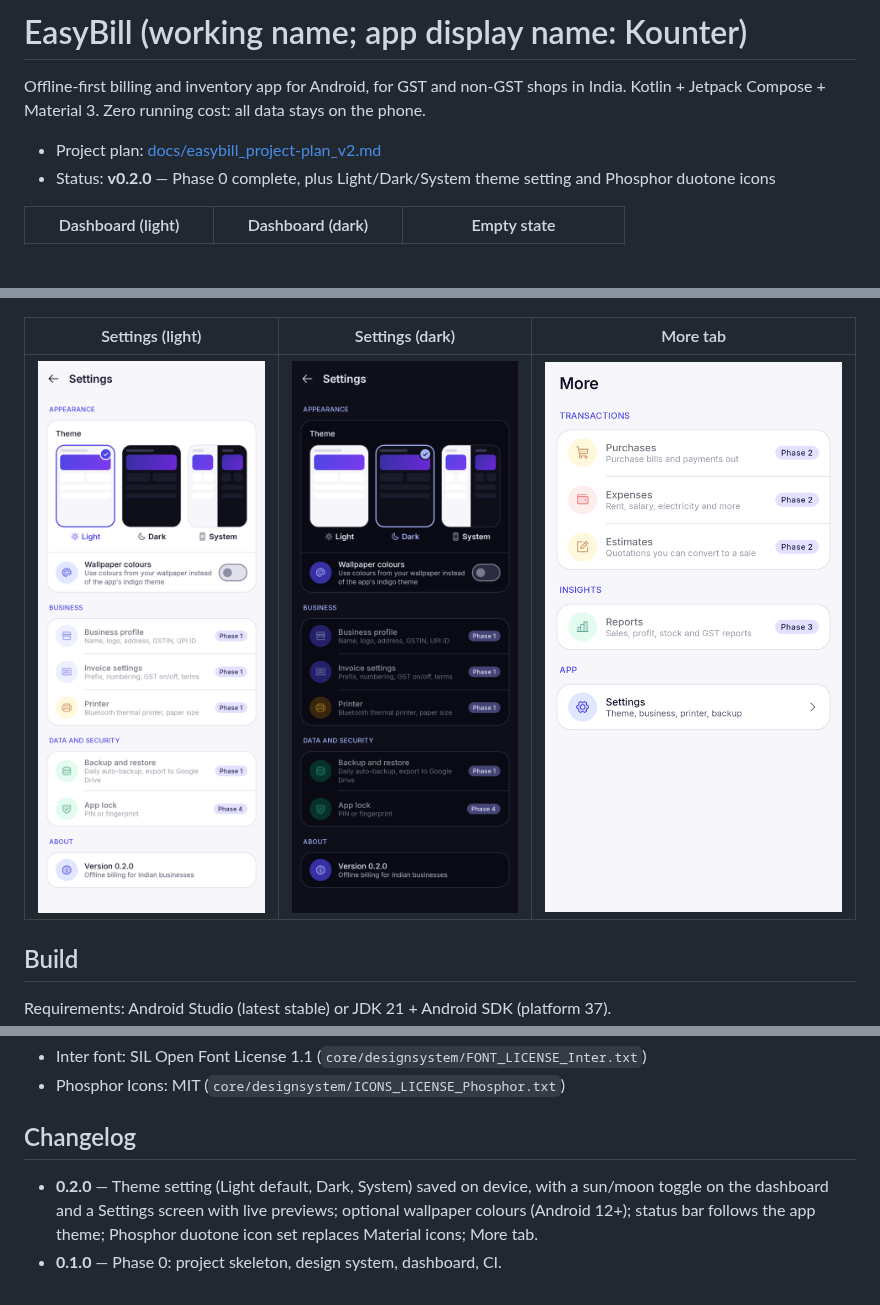
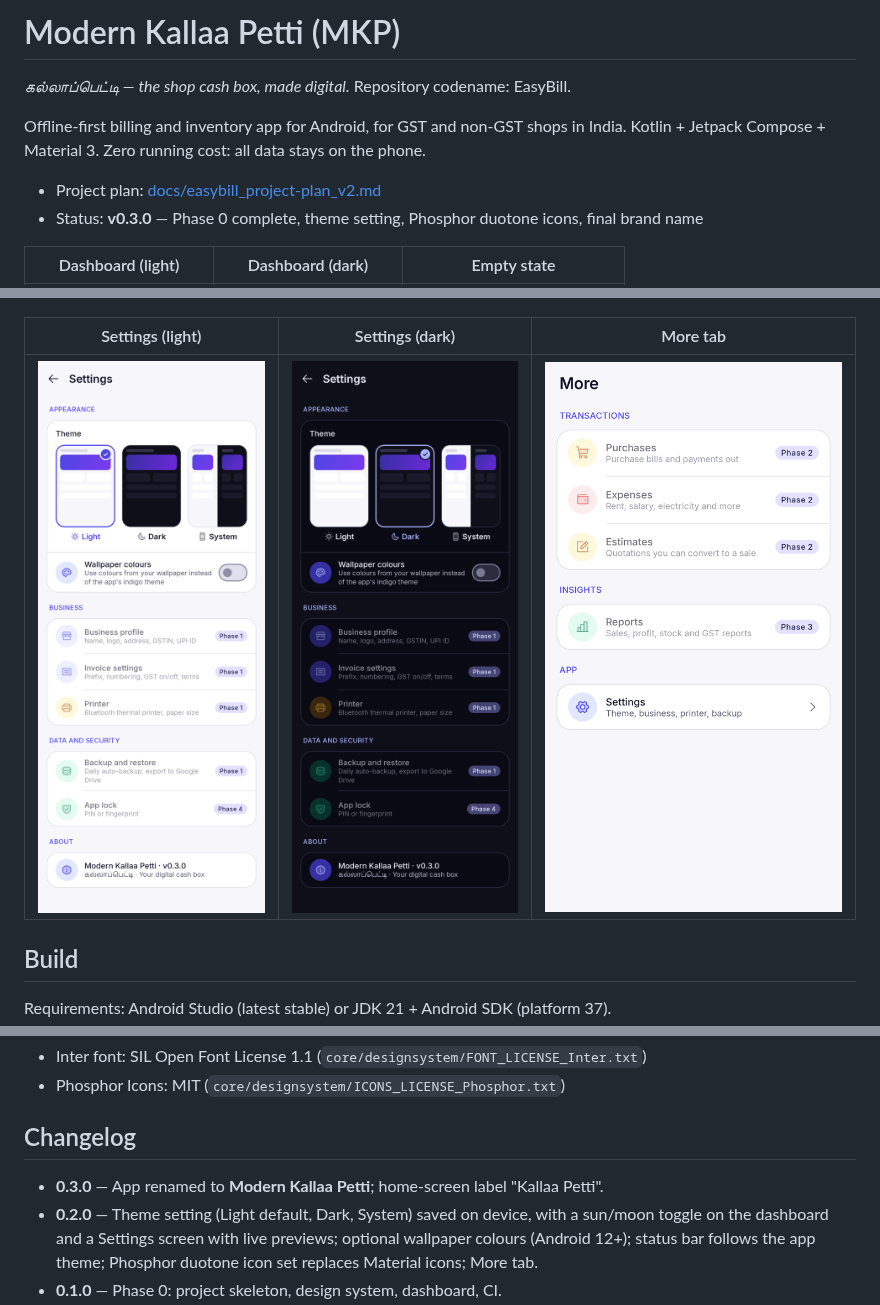
Before and after one commit to AranCastro/EasyBill, a Markdown page: README.md, 3 parts joined by grey strips. Drawn GitHub-style; pictures changed too: docs/screenshots/settings_dark.png, docs/screenshots/settings_light.png; blank space fills up the shorter version.

```diff
--- a/README.md
+++ b/README.md
@@ -1,11 +1,13 @@
-# EasyBill (working name; app display name: Kounter)
+# Modern Kallaa Petti (MKP)
+
+*கல்லாப்பெட்டி — the shop cash box, made digital.* Repository codename: EasyBill.
 
 Offline-first billing and inventory app for Android, for GST and non-GST
 shops in India. Kotlin + Jetpack Compose + Material 3. Zero running cost: all
 data stays on the phone.
 
 - Project plan: [docs/easybill_project-plan_v2.md](docs/easybill_project-plan_v2.md)
-- Status: **v0.2.0** — Phase 0 complete, plus Light/Dark/System theme setting and Phosphor duotone icons
+- Status: **v0.3.0** — Phase 0 complete, theme setting, Phosphor duotone icons, final brand name
 
 | Dashboard (light) | Dashboard (dark) | Empty state |
 |---|---|---|
@@ -48,6 +50,7 @@ Icons are generated from Phosphor SVGs: `python3 tools/generate_icons.py <phosph
 
 ## Changelog
 
+- **0.3.0** — App renamed to **Modern Kallaa Petti**; home-screen label "Kallaa Petti".
 - **0.2.0** — Theme setting (Light default, Dark, System) saved on device, with a
   sun/moon toggle on the dashboard and a Settings screen with live previews;
   optional wallpaper colours (Android 12+); status bar follows the app theme;
```
Also changed, not shown: docs/easybill_project-plan_v2.md (+12 -1 lines), 5 other files.
